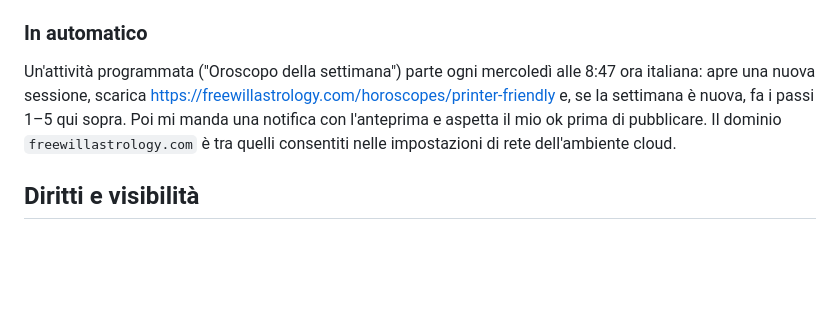
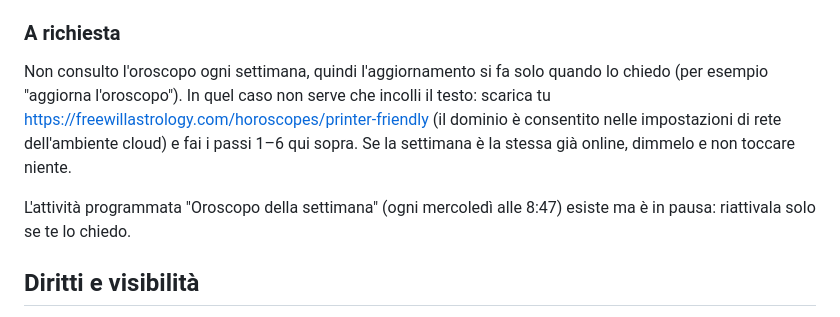
Before and after one commit to hellosandro/oroscopo, a Markdown page: CLAUDE.md, the part around the change. Drawn GitHub-style; blank space fills up the shorter version.

Commit message:
Aggiornamento dell'oroscopo solo a richiesta
Co-Authored-By: Claude Opus 5.5 <noreply@anthropic.com>
Claude-Session: https://claude.ai/code/session_0122LJmQzenwbjaMCrqVTJsV

```diff
--- a/CLAUDE.md
+++ b/CLAUDE.md
@@ -94,9 +94,11 @@ Quando ti incollo il testo della pagina "All Signs (printer-friendly)" in ingles
 5. Misura la lunghezza di ogni scontrino e segnalami quelli oltre i 13 cm circa.
 6. Fammi vedere un'anteprima, poi, solo con il mio ok, fai commit con messaggio `Settimana del <data>` e push su `main`. Vercel pubblica da solo in un paio di minuti.
 
-### In automatico
+### A richiesta
 
-Un'attività programmata ("Oroscopo della settimana") parte ogni mercoledì alle 8:47 ora italiana: apre una nuova sessione, scarica https://freewillastrology.com/horoscopes/printer-friendly e, se la settimana è nuova, fa i passi 1–5 qui sopra. Poi mi manda una notifica con l'anteprima e aspetta il mio ok prima di pubblicare. Il dominio `freewillastrology.com` è tra quelli consentiti nelle impostazioni di rete dell'ambiente cloud.
+Non consulto l'oroscopo ogni settimana, quindi l'aggiornamento si fa solo quando lo chiedo (per esempio "aggiorna l'oroscopo"). In quel caso non serve che incolli il testo: scarica tu https://freewillastrology.com/horoscopes/printer-friendly (il dominio è consentito nelle impostazioni di rete dell'ambiente cloud) e fai i passi 1–6 qui sopra. Se la settimana è la stessa già online, dimmelo e non toccare niente.
+
+L'attività programmata "Oroscopo della settimana" (ogni mercoledì alle 8:47) esiste ma è in pausa: riattivala solo se te lo chiedo.
 
 ## Diritti e visibilità
 
```
